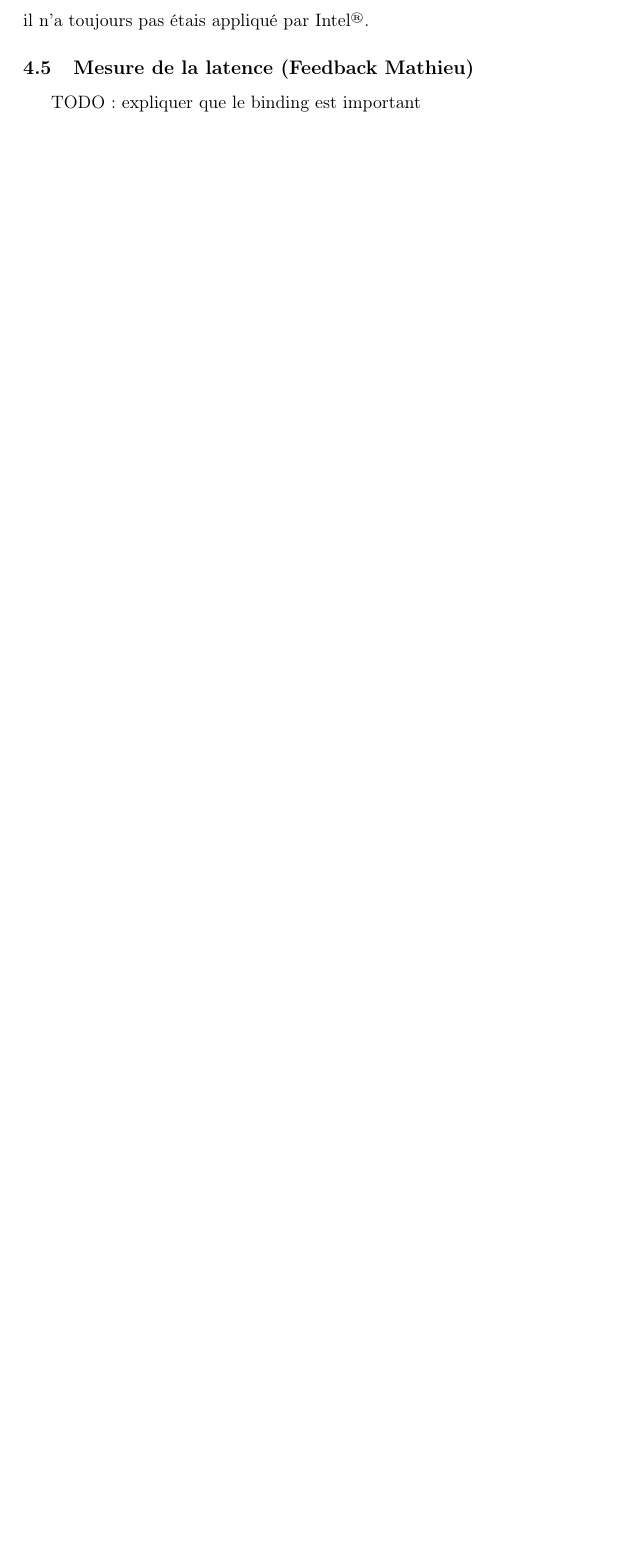
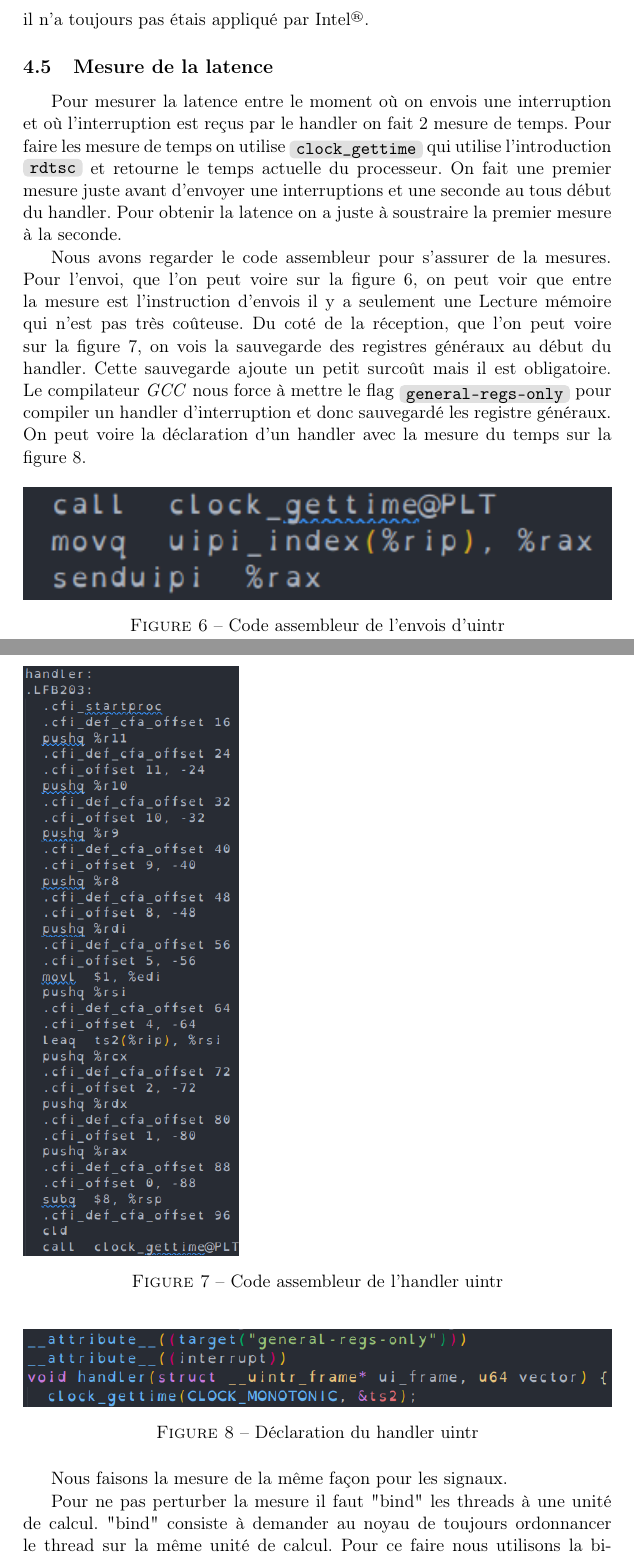
Before and after one commit to charles66820/memoireDeStage2023, a LaTeX document (report.tex, which reads content/uintr.tex): part of page 24 of 27 before the commit and two parts of pages 24 and 25 of 29 after it, the two joined at a grey line, cut so that both start at the same text, the shorter picture padded with empty space. Compiled offline with pdfLaTeX.

Commit message:
Mesure de la latence

```diff
--- a/content/uintr.tex
+++ b/content/uintr.tex
@@ -353,10 +353,40 @@ Nous avons donc corriger le teste du patch noyau ainsi que l'appel système.
 Pour ce fait on ajoute la taille de la zone mémoire à l'adresse avant de l'écrire dans le registre.
 Nous avons donc fait une \emph{Pull request} sur le dépôt GitHub du patch, à l'heurs ou nous écrivons ce document il n'a toujours pas étais appliqué par \intel{}.
 
-\subsection{Mesure de la latence (Feedback Mathieu)}
+\subsection{Mesure de la latence}
 \label{sec:latencyMesure}
 
-% \item avec binding (plus pourquoi avec binding que comparaison avec et sans)
-TODO: expliquer que le binding est important
+Pour mesurer la latence entre le moment où on envois une interruption et où l'interruption est reçus par le handler on fait 2 mesure de temps.
+Pour faire les mesure de temps on utilise \code{clock_gettime} qui utilise l'introduction \code{rdtsc} et retourne le temps actuelle du processeur.
+On fait une premier mesure juste avant d'envoyer une interruptions et une seconde au tous début du handler.
+Pour obtenir la latence on a juste à soustraire la premier mesure à la seconde.
 
-% \item avec turbo boost
+Nous avons regarder le code assembleur pour s'assurer de la mesures.
+Pour l'envoi, que l'on peut voire sur la figure \ref{fig:sendUintrAsm}, on peut voir que entre la mesure est l'instruction d'envois il y a seulement une Lecture mémoire qui n'est pas très coûteuse.
+Du coté de la réception, que l'on peut voire sur la figure \ref{fig:handlerUintrAsm}, on vois la sauvegarde des registres généraux au début du handler.
+Cette sauvegarde ajoute un petit surcoût mais il est obligatoire.
+Le compilateur \emph{GCC} nous force à mettre le flag \code{general-regs-only} pour compiler un handler d'interruption et donc sauvegardé les registre généraux.
+On peut voire la déclaration d'un handler avec la mesure du temps sur la figure \ref{fig:unitrHandler}.
+\begin{figure}[H]
+  \includegraphics[width=\textwidth]{senduipiTimeThreadO3}
+  \caption{Code assembleur de l'envois d'uintr}
+  \label{fig:sendUintrAsm}
+\end{figure}
+
+\begin{figure}[H]
+  \includegraphics[height=\textwidth]{handlerTimeThreadO3}
+  \caption{Code assembleur de l'handler uintr}
+  \label{fig:handlerUintrAsm}
+\end{figure}
+
+\begin{figure}[H]
+  \includegraphics[width=\textwidth]{handlerDeclaration}
+  \caption{Déclaration du handler uintr}
+  \label{fig:unitrHandler}
+\end{figure}
+
+Nous faisons la mesure de la même façon pour les signaux.
+
+Pour ne pas perturber la mesure il faut "bind" les threads à une unité de calcul.
+"bind" consiste à demander au noyau de toujours ordonnancer le thread sur la même unité de calcul.
+Pour ce faire nous utilisons la bibliothèque \emph{hwloc}. % TODO: cite here hwloc
```
Also changed, not shown: content/appendix.tex (+1 -1 lines), images/handlerDeclaration.png (added), images/handlerTImeProcessO3.png (added), images/handlerTimeProcess.png (added), images/handlerTimeThread.png (added), images/handlerTimeThreadO3.png (added), images/senduipiTimeProcess.png (added), images/senduipiTimeProcessO3.png (added), images/senduipiTimeThread.png (added), images/senduipiTimeThreadO3.png (added), report.pdf, content/uintr.tex (23 more changed lines).
